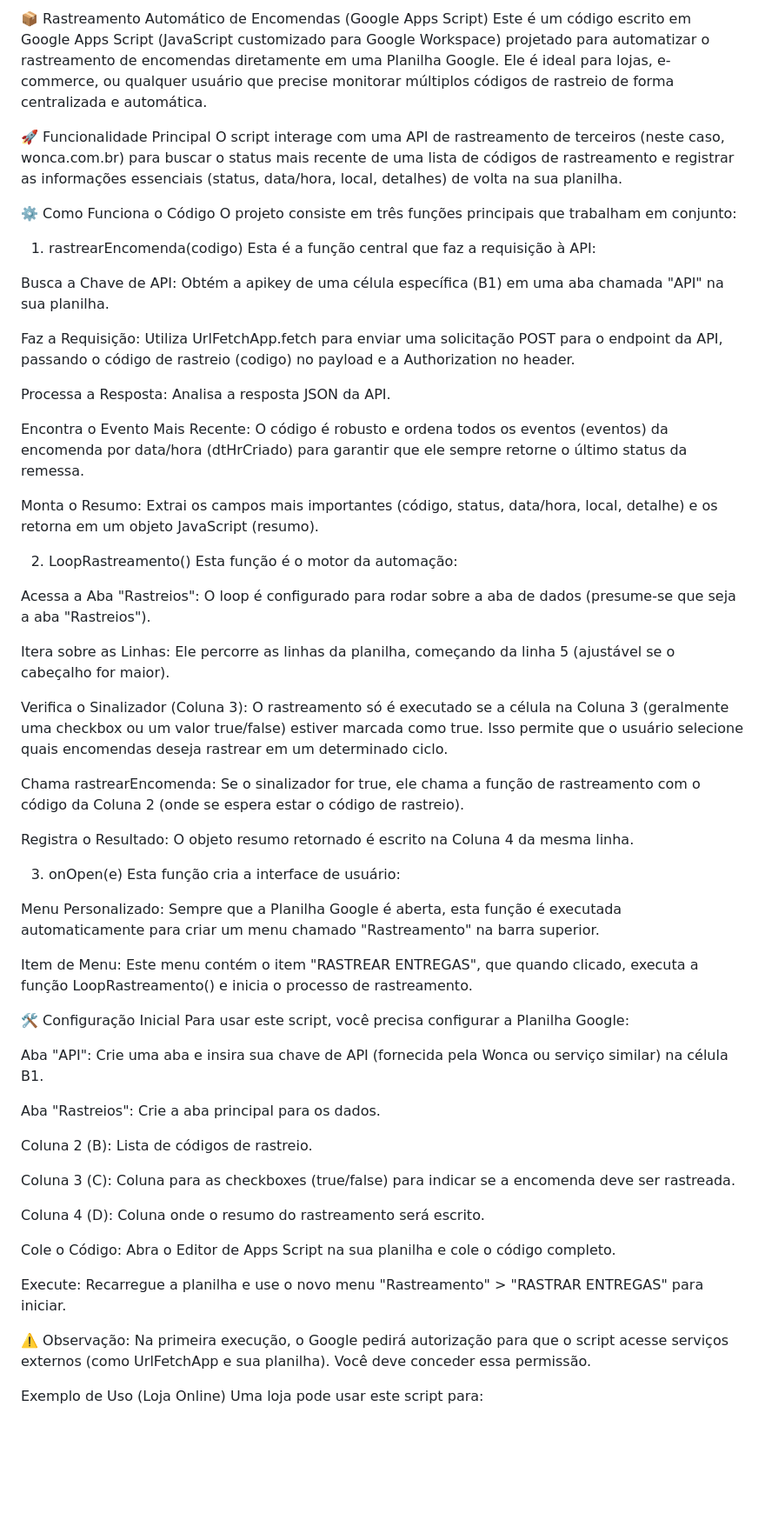
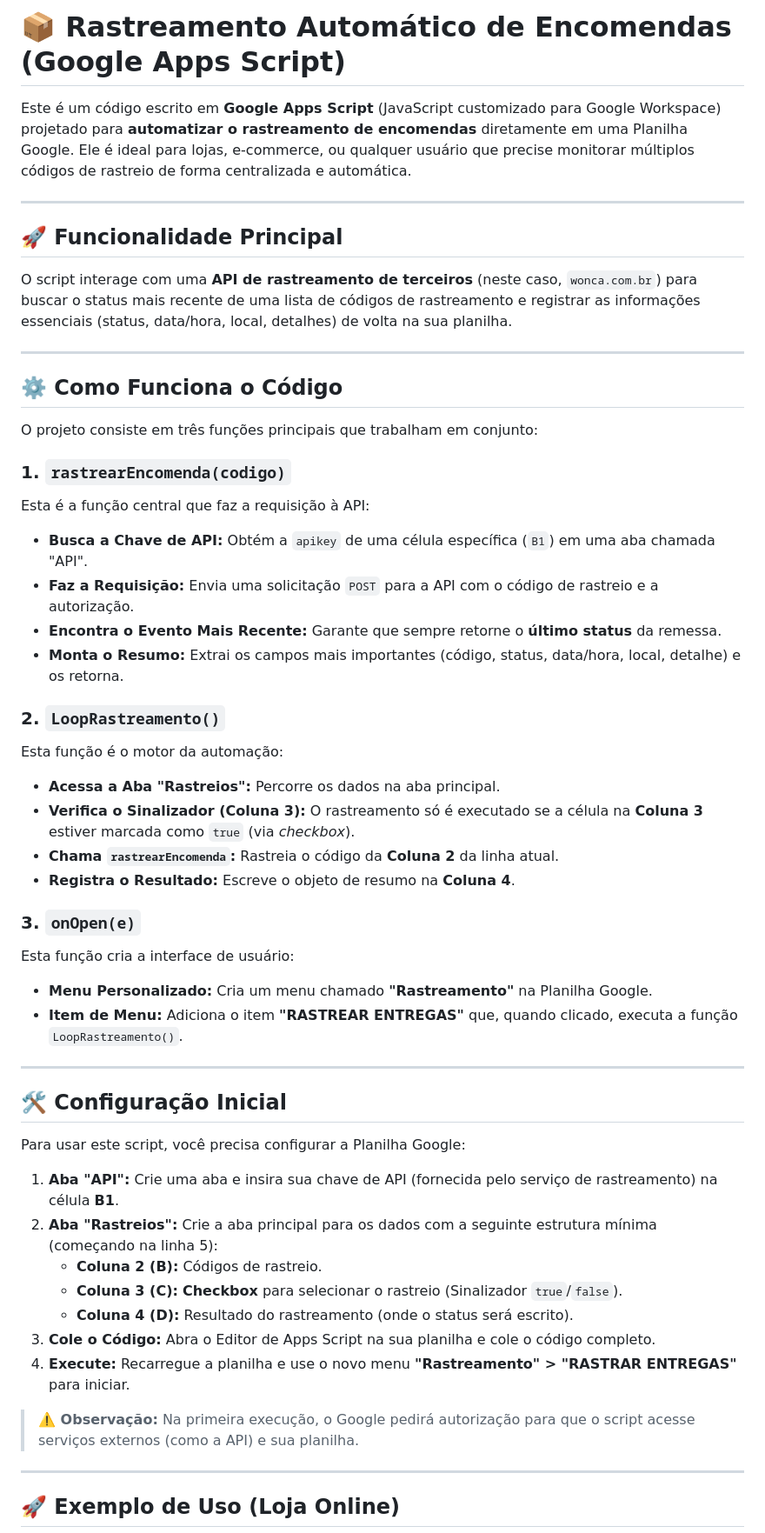
Before and after one commit to rdmurillow/rastreioscamara, a Markdown page: README.md, the part around the change printed below. Shown: that part at 87% size. GitHub-like rendering; blank space fills up the shorter version.

Commit message:
Refactor README for better structure and readability
Updated README to improve formatting and clarity.

```diff
--- a/README.md
+++ b/README.md
@@ -1,63 +1,56 @@
-📦 Rastreamento Automático de Encomendas (Google Apps Script)
-Este é um código escrito em Google Apps Script (JavaScript customizado para Google Workspace) projetado para automatizar o rastreamento de encomendas diretamente em uma Planilha Google. Ele é ideal para lojas, e-commerce, ou qualquer usuário que precise monitorar múltiplos códigos de rastreio de forma centralizada e automática.
+# 📦 Rastreamento Automático de Encomendas (Google Apps Script)
 
-🚀 Funcionalidade Principal
-O script interage com uma API de rastreamento de terceiros (neste caso, wonca.com.br) para buscar o status mais recente de uma lista de códigos de rastreamento e registrar as informações essenciais (status, data/hora, local, detalhes) de volta na sua planilha.
+Este é um código escrito em **Google Apps Script** (JavaScript customizado para Google Workspace) projetado para **automatizar o rastreamento de encomendas** diretamente em uma Planilha Google. Ele é ideal para lojas, e-commerce, ou qualquer usuário que precise monitorar múltiplos códigos de rastreio de forma centralizada e automática.
 
-⚙️ Como Funciona o Código
+---
+
+## 🚀 Funcionalidade Principal
+
+O script interage com uma **API de rastreamento de terceiros** (neste caso, `wonca.com.br`) para buscar o status mais recente de uma lista de códigos de rastreamento e registrar as informações essenciais (status, data/hora, local, detalhes) de volta na sua planilha.
+
+---
+
+## ⚙️ Como Funciona o Código
+
 O projeto consiste em três funções principais que trabalham em conjunto:
 
-1. rastrearEncomenda(codigo)
+### 1. `rastrearEncomenda(codigo)`
 Esta é a função central que faz a requisição à API:
+* **Busca a Chave de API:** Obtém a `apikey` de uma célula específica (`B1`) em uma aba chamada "API".
+* **Faz a Requisição:** Envia uma solicitação `POST` para a API com o código de rastreio e a autorização.
+* **Encontra o Evento Mais Recente:** Garante que sempre retorne o **último status** da remessa.
+* **Monta o Resumo:** Extrai os campos mais importantes (código, status, data/hora, local, detalhe) e os retorna.
 
-Busca a Chave de API: Obtém a apikey de uma célula específica (B1) em uma aba chamada "API" na sua planilha.
+### 2. `LoopRastreamento()`
+Esta função é o motor da automação:
+* **Acessa a Aba "Rastreios":** Percorre os dados na aba principal.
+* **Verifica o Sinalizador (Coluna 3):** O rastreamento só é executado se a célula na **Coluna 3** estiver marcada como `true` (via *checkbox*).
+* **Chama `rastrearEncomenda`:** Rastreia o código da **Coluna 2** da linha atual.
+* **Registra o Resultado:** Escreve o objeto de resumo na **Coluna 4**.
 
-Faz a Requisição: Utiliza UrlFetchApp.fetch para enviar uma solicitação POST para o endpoint da API, passando o código de rastreio (codigo) no payload e a Authorization no header.
+### 3. `onOpen(e)`
+Esta função cria a interface de usuário:
+* **Menu Personalizado:** Cria um menu chamado **"Rastreamento"** na Planilha Google.
+* **Item de Menu:** Adiciona o item **"RASTREAR ENTREGAS"** que, quando clicado, executa a função `LoopRastreamento()`.
 
-Processa a Resposta: Analisa a resposta JSON da API.
+---
 
-Encontra o Evento Mais Recente: O código é robusto e ordena todos os eventos (eventos) da encomenda por data/hora (dtHrCriado) para garantir que ele sempre retorne o último status da remessa.
+## 🛠️ Configuração Inicial
 
-Monta o Resumo: Extrai os campos mais importantes (código, status, data/hora, local, detalhe) e os retorna em um objeto JavaScript (resumo).
-
-2. LoopRastreamento()
-Esta função é o motor da automação:
-
-Acessa a Aba "Rastreios": O loop é configurado para rodar sobre a aba de dados (presume-se que seja a aba "Rastreios").
-
-Itera sobre as Linhas: Ele percorre as linhas da planilha, começando da linha 5 (ajustável se o cabeçalho for maior).
-
-Verifica o Sinalizador (Coluna 3): O rastreamento só é executado se a célula na Coluna 3 (geralmente uma checkbox ou um valor true/false) estiver marcada como true. Isso permite que o usuário selecione quais encomendas deseja rastrear em um determinado ciclo.
-
-Chama rastrearEncomenda: Se o sinalizador for true, ele chama a função de rastreamento com o código da Coluna 2 (onde se espera estar o código de rastreio).
-
-Registra o Resultado: O objeto resumo retornado é escrito na Coluna 4 da mesma linha.
-
-3. onOpen(e)
-Esta função cria a interface de usuário:
-
-Menu Personalizado: Sempre que a Planilha Google é aberta, esta função é executada automaticamente para criar um menu chamado "Rastreamento" na barra superior.
-
-Item de Menu: Este menu contém o item "RASTREAR ENTREGAS", que quando clicado, executa a função LoopRastreamento() e inicia o processo de rastreamento.
-
-🛠️ Configuração Inicial
 Para usar este script, você precisa configurar a Planilha Google:
 
-Aba "API": Crie uma aba e insira sua chave de API (fornecida pela Wonca ou serviço similar) na célula B1.
+1.  **Aba "API":** Crie uma aba e insira sua chave de API (fornecida pelo serviço de rastreamento) na célula **B1**.
+2.  **Aba "Rastreios":** Crie a aba principal para os dados com a seguinte estrutura mínima (começando na linha 5):
+    * **Coluna 2 (B):** Códigos de rastreio.
+    * **Coluna 3 (C):** **Checkbox** para selecionar o rastreio (Sinalizador `true`/`false`).
+    * **Coluna 4 (D):** Resultado do rastreamento (onde o status será escrito).
+3.  **Cole o Código:** Abra o Editor de Apps Script na sua planilha e cole o código completo.
+4.  **Execute:** Recarregue a planilha e use o novo menu **"Rastreamento" > "RASTRAR ENTREGAS"** para iniciar.
 
-Aba "Rastreios": Crie a aba principal para os dados.
+> **⚠️ Observação:** Na primeira execução, o Google pedirá autorização para que o script acesse serviços externos (como a API) e sua planilha.
 
-Coluna 2 (B): Lista de códigos de rastreio.
+---
 
-Coluna 3 (C): Coluna para as checkboxes (true/false) para indicar se a encomenda deve ser rastreada.
+## 🚀 Exemplo de Uso (Loja Online)
 
-Coluna 4 (D): Coluna onde o resumo do rastreamento será escrito.
-
-Cole o Código: Abra o Editor de Apps Script na sua planilha e cole o código completo.
-
-Execute: Recarregue a planilha e use o novo menu "Rastreamento" > "RASTRAR ENTREGAS" para iniciar.
-
-⚠️ Observação: Na primeira execução, o Google pedirá autorização para que o script acesse serviços externos (como UrlFetchApp e sua planilha). Você deve conceder essa permissão.
-
-Exemplo de Uso (Loja Online)
 Uma loja pode usar este script para:
```
Also changed, not shown: other parts of README.md (+3 -17 lines).
